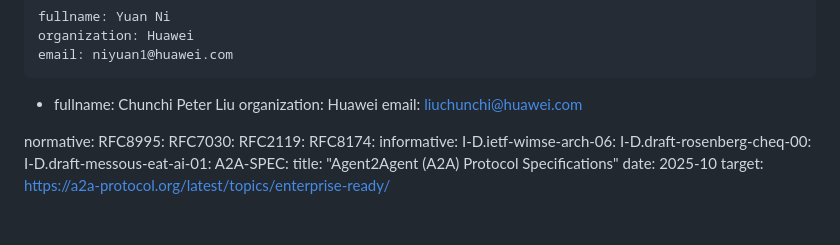
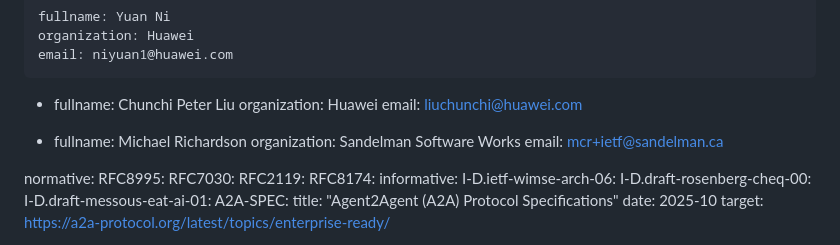
Before and after one commit to NiYuan224/draft-ni-wimse-ai-agent-identity, a Markdown page: draft-ni-wimse-ai-agent-identity.md, the part around one of its changes. Drawn GitHub-style; blank space fills up the shorter version.

```diff
--- a/draft-ni-wimse-ai-agent-identity.md
+++ b/draft-ni-wimse-ai-agent-identity.md
@@ -32,6 +32,12 @@ author:
     fullname: Chunchi Peter Liu
     organization: Huawei
     email: liuchunchi@huawei.com
+
+-
+    fullname: Michael Richardson
+    organization: Sandelman Software Works
+    email:	mcr+ietf@sandelman.ca
+
 
 normative:
   RFC8995:
```
Also changed, not shown: other parts of draft-ni-wimse-ai-agent-identity.md (+1 -0 lines).
